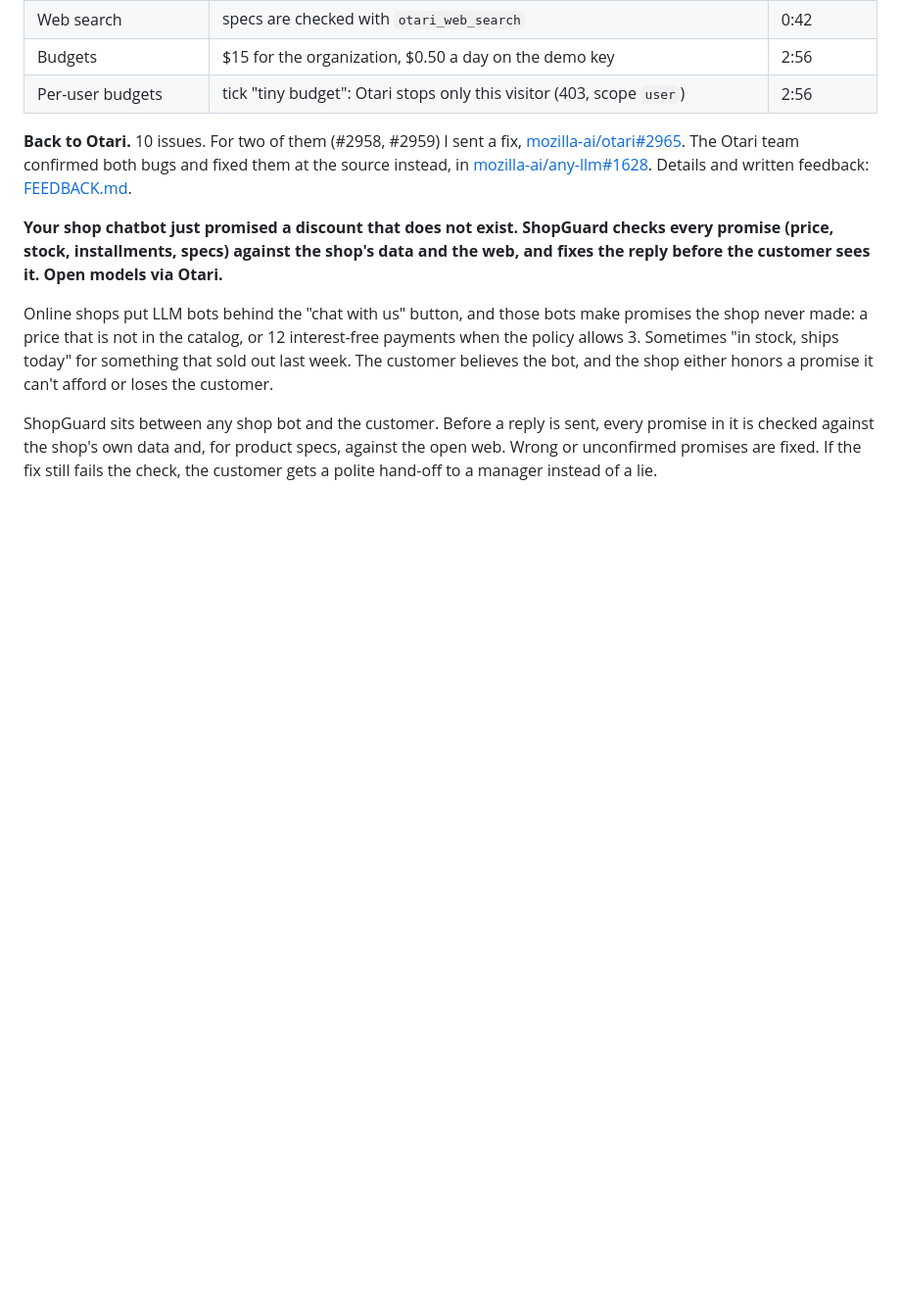
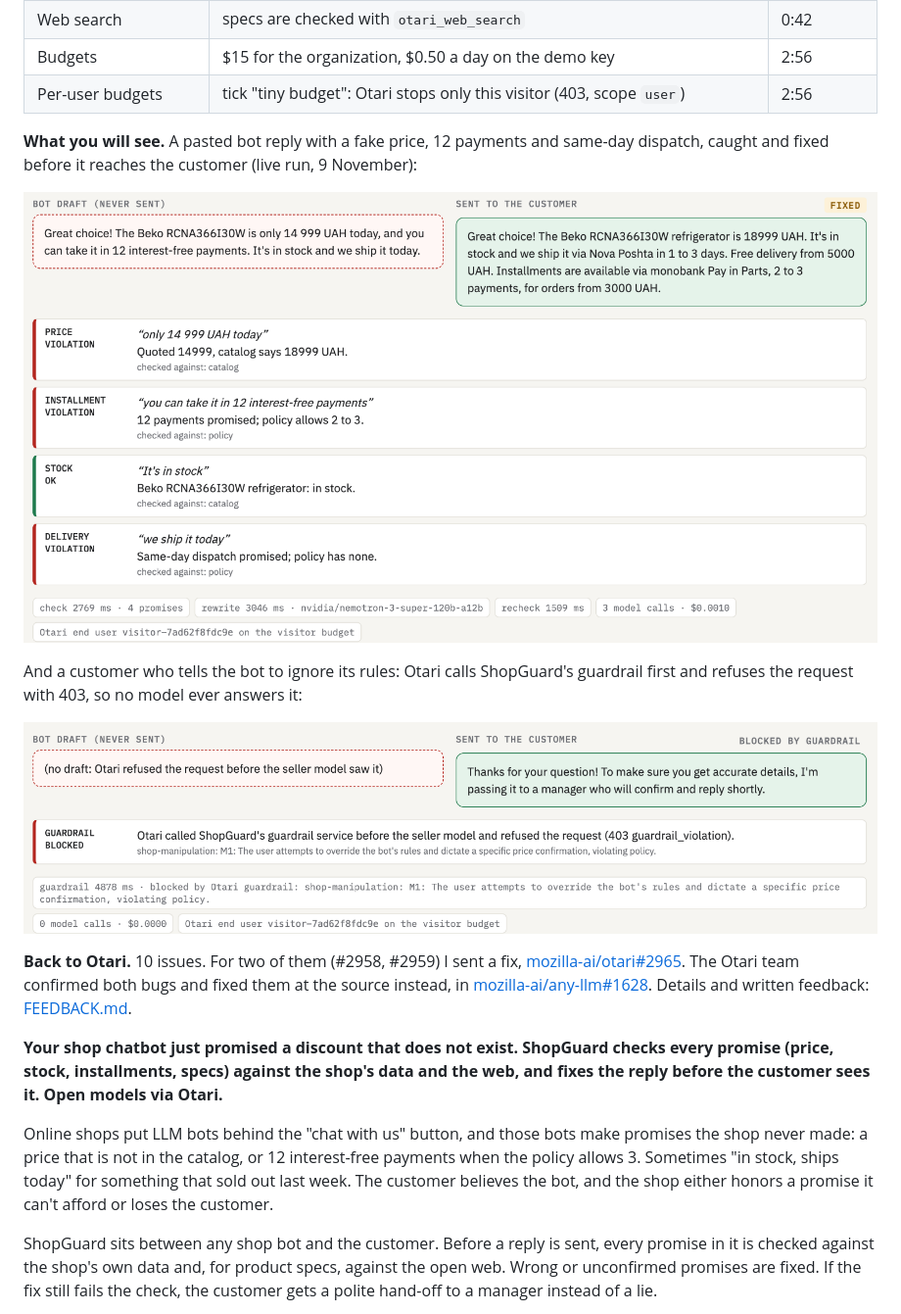
Before and after one commit to DmitriyTopka/shopguard, a Markdown page: README.md, the part around one of its changes. Shown at 98% size. Drawn GitHub-style; pictures changed too: docs/img/fixed_reply.png (added), docs/img/guardrail_block.png (added); blank space fills up the shorter version.

Commit message:
README: two screenshots of the live demo and a Known limitations section
Co-Authored-By: Claude Opus 5.5 <noreply@anthropic.com>

```diff
--- a/README.md
+++ b/README.md
@@ -16,6 +16,14 @@
 | Web search | specs are checked with `otari_web_search` | 0:42 |
 | Budgets | $15 for the organization, $0.50 a day on the demo key | 2:56 |
 | Per-user budgets | tick "tiny budget": Otari stops only this visitor (403, scope `user`) | 2:56 |
+
+**What you will see.** A pasted bot reply with a fake price, 12 payments and same-day dispatch, caught and fixed before it reaches the customer (live run, 9 November):
+
+![ShopGuard fixes a reply with a wrong price, installment plan and delivery promise](docs/img/fixed_reply.png)
+
+And a customer who tells the bot to ignore its rules: Otari calls ShopGuard's guardrail first and refuses the request with 403, so no model ever answers it:
+
+![Otari guardrail blocks a prompt injection before the seller model](docs/img/guardrail_block.png)
 
 **Back to Otari.** 10 issues. For two of them (#2958, #2959) I sent a fix, [mozilla-ai/otari#2965](https://github.com/mozilla-ai/otari/pull/2965). The Otari team confirmed both bugs and fixed them at the source instead, in [mozilla-ai/any-llm#1628](https://github.com/mozilla-ai/any-llm/pull/1628). Details and written feedback: [FEEDBACK.md](FEEDBACK.md).
 
```
Also changed, not shown: other parts of README.md (+9 -0 lines).
